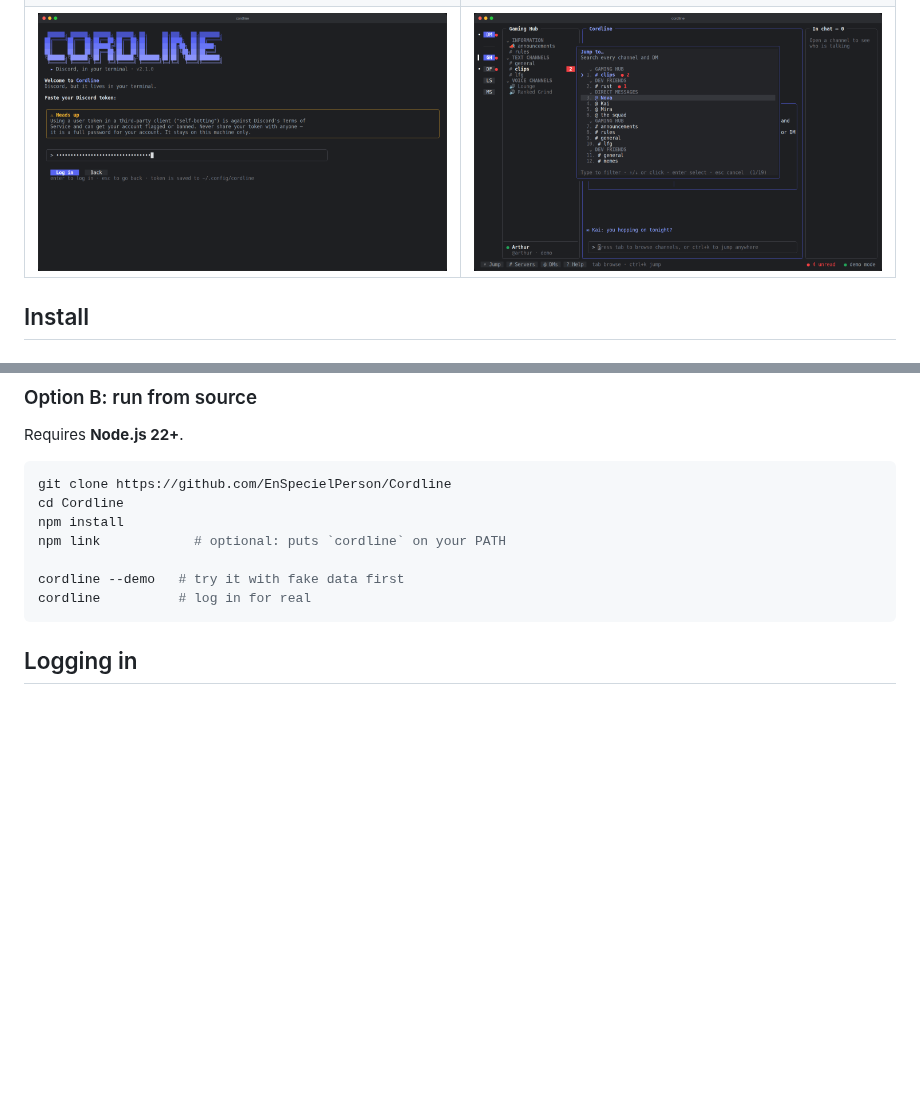
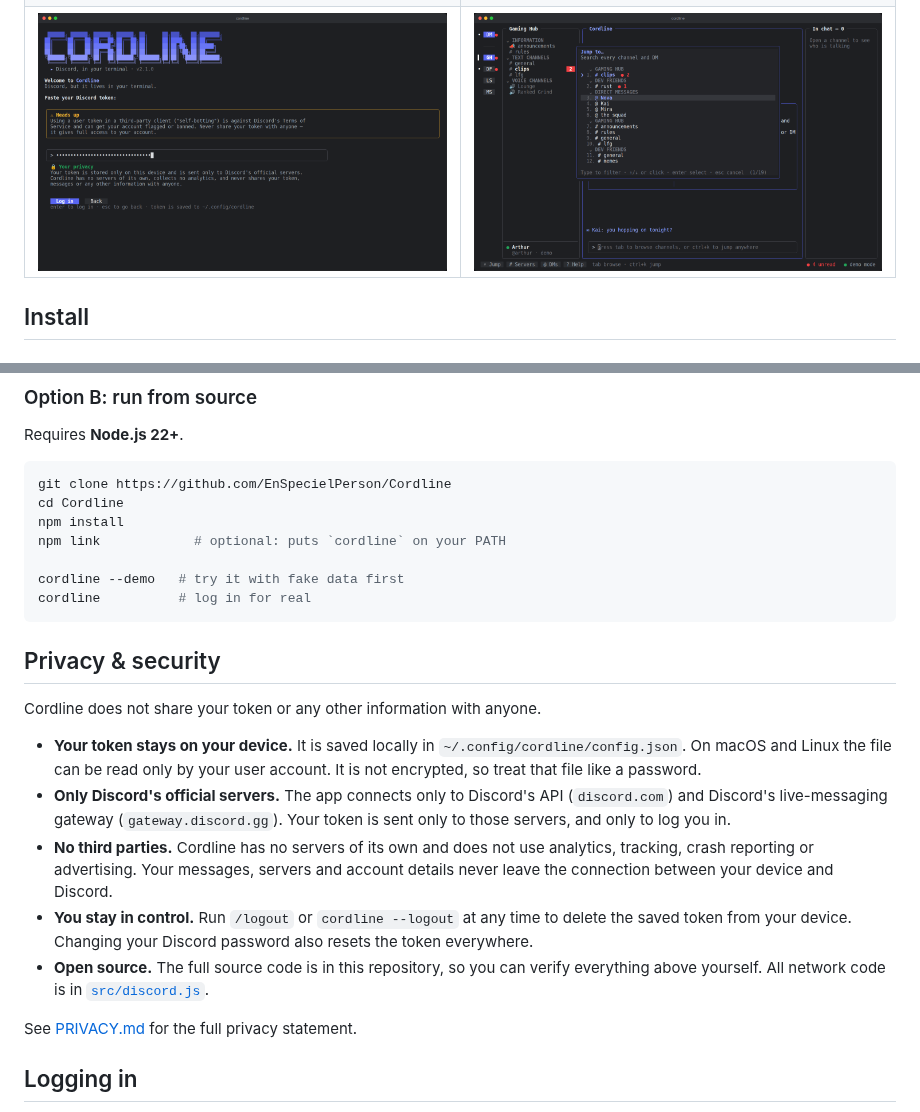
Before and after one commit to ArthurKNielsen/Cordline, a Markdown page: README.md, 2 parts joined by grey strips. GitHub-like rendering; pictures changed too: docs/screenshots/login.png; blank space fills up the shorter version.

Commit message:
Add privacy statement (v2.1.1)
Adds PRIVACY.md, a Privacy & security section in the README, a privacy
notice on the login screen and in release notes.

````diff
--- a/README.md
+++ b/README.md
@@ -70,6 +70,18 @@ npm link            # optional: puts `cordline` on your PATH
 cordline --demo   # try it with fake data first
 cordline          # log in for real
 ```
+
+## Privacy & security
+
+Cordline does not share your token or any other information with anyone.
+
+- **Your token stays on your device.** It is saved locally in `~/.config/cordline/config.json`. On macOS and Linux the file can be read only by your user account. It is not encrypted, so treat that file like a password.
+- **Only Discord's official servers.** The app connects only to Discord's API (`discord.com`) and Discord's live-messaging gateway (`gateway.discord.gg`). Your token is sent only to those servers, and only to log you in.
+- **No third parties.** Cordline has no servers of its own and does not use analytics, tracking, crash reporting or advertising. Your messages, servers and account details never leave the connection between your device and Discord.
+- **You stay in control.** Run `/logout` or `cordline --logout` at any time to delete the saved token from your device. Changing your Discord password also resets the token everywhere.
+- **Open source.** The full source code is in this repository, so you can verify everything above yourself. All network code is in [`src/discord.js`](src/discord.js).
+
+See [PRIVACY.md](PRIVACY.md) for the full privacy statement.
 
 ## Logging in
 
````
Also changed, not shown: PRIVACY.md (added, +51 -0 lines), 6 other files.
